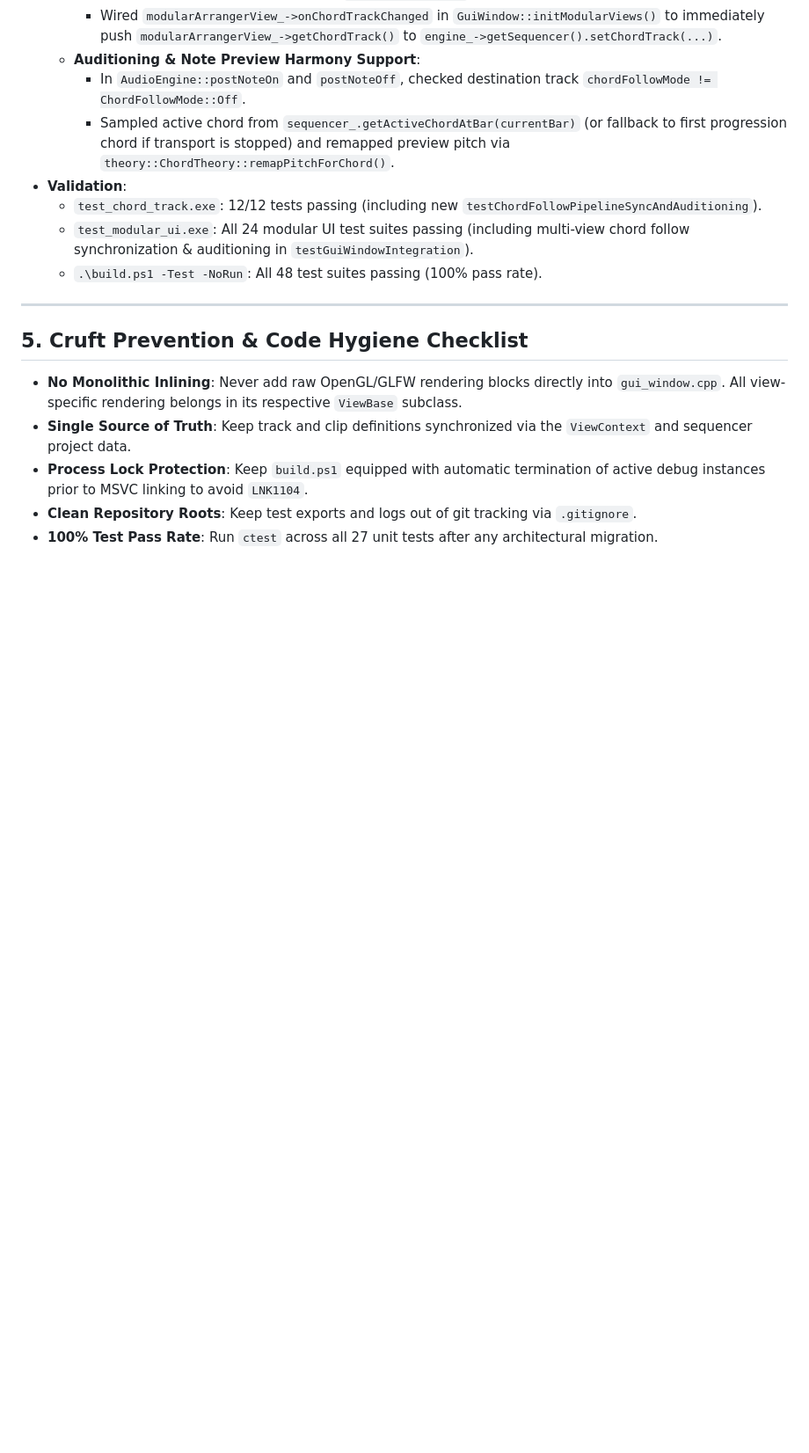
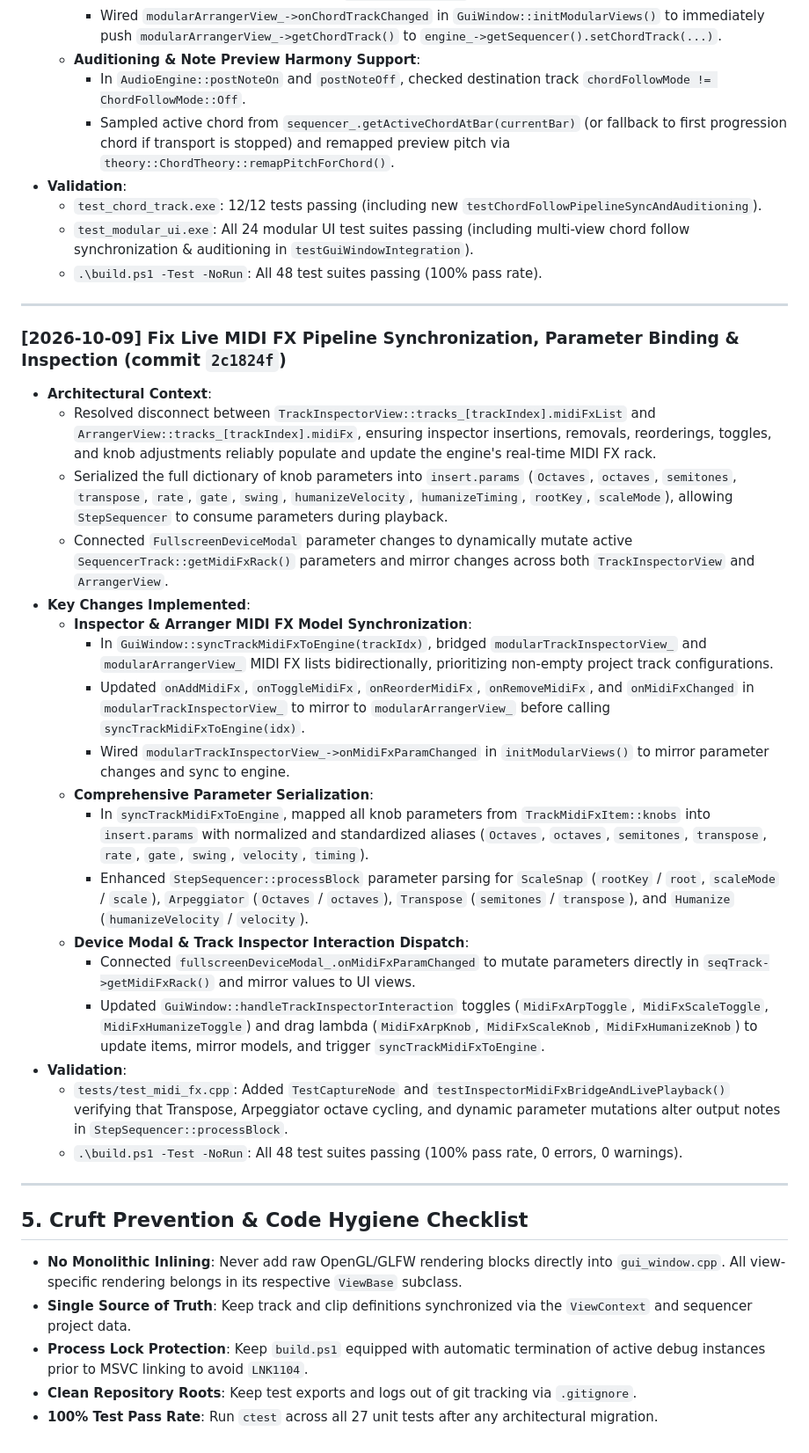
Before and after one commit to maddestlabs/eatsbits, a Markdown page: progress.md, the part around the change. Shown at 88% size. Rendered like a GitHub page; blank space fills up the shorter version.

Commit message:
docs: update TODO queue, archive, and progress log for MIDI FX sync

```diff
--- a/progress.md
+++ b/progress.md
@@ -984,6 +984,28 @@ To align any part of Eatsbits with original Eatsbeats, follow this systematic 6-
 
 ---
 
+### [2026-10-09] Fix Live MIDI FX Pipeline Synchronization, Parameter Binding & Inspection (commit `2c1824f`)
+- **Architectural Context**:
+  - Resolved disconnect between `TrackInspectorView::tracks_[trackIndex].midiFxList` and `ArrangerView::tracks_[trackIndex].midiFx`, ensuring inspector insertions, removals, reorderings, toggles, and knob adjustments reliably populate and update the engine's real-time MIDI FX rack.
+  - Serialized the full dictionary of knob parameters into `insert.params` (`Octaves`, `octaves`, `semitones`, `transpose`, `rate`, `gate`, `swing`, `humanizeVelocity`, `humanizeTiming`, `rootKey`, `scaleMode`), allowing `StepSequencer` to consume parameters during playback.
+  - Connected `FullscreenDeviceModal` parameter changes to dynamically mutate active `SequencerTrack::getMidiFxRack()` parameters and mirror changes across both `TrackInspectorView` and `ArrangerView`.
+- **Key Changes Implemented**:
+  - **Inspector & Arranger MIDI FX Model Synchronization**:
+    - In `GuiWindow::syncTrackMidiFxToEngine(trackIdx)`, bridged `modularTrackInspectorView_` and `modularArrangerView_` MIDI FX lists bidirectionally, prioritizing non-empty project track configurations.
+    - Updated `onAddMidiFx`, `onToggleMidiFx`, `onReorderMidiFx`, `onRemoveMidiFx`, and `onMidiFxChanged` in `modularTrackInspectorView_` to mirror to `modularArrangerView_` before calling `syncTrackMidiFxToEngine(idx)`.
+    - Wired `modularTrackInspectorView_->onMidiFxParamChanged` in `initModularViews()` to mirror parameter changes and sync to engine.
+  - **Comprehensive Parameter Serialization**:
+    - In `syncTrackMidiFxToEngine`, mapped all knob parameters from `TrackMidiFxItem::knobs` into `insert.params` with normalized and standardized aliases (`Octaves`, `octaves`, `semitones`, `transpose`, `rate`, `gate`, `swing`, `velocity`, `timing`).
+    - Enhanced `StepSequencer::processBlock` parameter parsing for `ScaleSnap` (`rootKey` / `root`, `scaleMode` / `scale`), `Arpeggiator` (`Octaves` / `octaves`), `Transpose` (`semitones` / `transpose`), and `Humanize` (`humanizeVelocity` / `velocity`).
+  - **Device Modal & Track Inspector Interaction Dispatch**:
+    - Connected `fullscreenDeviceModal_.onMidiFxParamChanged` to mutate parameters directly in `seqTrack->getMidiFxRack()` and mirror values to UI views.
+    - Updated `GuiWindow::handleTrackInspectorInteraction` toggles (`MidiFxArpToggle`, `MidiFxScaleToggle`, `MidiFxHumanizeToggle`) and drag lambda (`MidiFxArpKnob`, `MidiFxScaleKnob`, `MidiFxHumanizeKnob`) to update items, mirror models, and trigger `syncTrackMidiFxToEngine`.
+- **Validation**:
+  - `tests/test_midi_fx.cpp`: Added `TestCaptureNode` and `testInspectorMidiFxBridgeAndLivePlayback()` verifying that Transpose, Arpeggiator octave cycling, and dynamic parameter mutations alter output notes in `StepSequencer::processBlock`.
+  - `.\build.ps1 -Test -NoRun`: All 48 test suites passing (100% pass rate, 0 errors, 0 warnings).
+
+---
+
 ## 5. Cruft Prevention & Code Hygiene Checklist
 
 - **No Monolithic Inlining**: Never add raw OpenGL/GLFW rendering blocks directly into `gui_window.cpp`. All view-specific rendering belongs in its respective `ViewBase` subclass.
```
Also changed, not shown: TODO-ARCHIVE.md (+9 -0 lines), TODO.md (+14 -23 lines).
